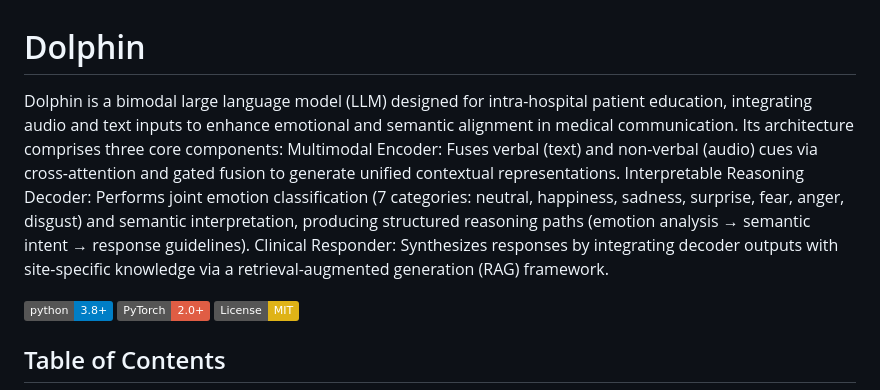
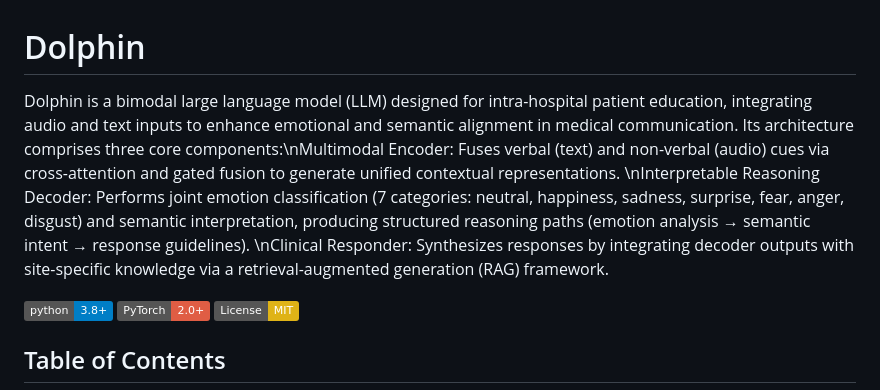
Before and after one commit to ZigengHuang/Dolphin, a Markdown page: README.md, the part around the change. Rendered like a GitHub page; badges without logos.

```diff
--- a/README.md
+++ b/README.md
@@ -1,8 +1,7 @@
 # Dolphin
-  Dolphin is a bimodal large language model (LLM) designed for intra-hospital patient education, integrating audio and text inputs to enhance emotional and semantic alignment in medical communication. Its architecture comprises three core components:
-	Multimodal Encoder: Fuses verbal (text) and non-verbal (audio) cues via cross-attention and gated fusion to generate unified contextual representations.
- 	Interpretable Reasoning Decoder: Performs joint emotion classification (7 categories: neutral, happiness, sadness, surprise, fear, anger, disgust) and semantic interpretation, producing structured reasoning paths (emotion analysis → semantic intent → response guidelines).
-  	Clinical Responder: Synthesizes responses by integrating decoder outputs with site-specific knowledge via a retrieval-augmented generation (RAG) framework.
+  Dolphin is a bimodal large language model (LLM) designed for intra-hospital patient education, integrating audio and text inputs to enhance emotional and semantic alignment in medical communication. Its architecture comprises three core components:\nMultimodal Encoder: Fuses verbal (text) and non-verbal (audio) cues via cross-attention and gated fusion to generate unified contextual representations.
+\nInterpretable Reasoning Decoder: Performs joint emotion classification (7 categories: neutral, happiness, sadness, surprise, fear, anger, disgust) and semantic interpretation, producing structured reasoning paths (emotion analysis → semantic intent → response guidelines).
+\nClinical Responder: Synthesizes responses by integrating decoder outputs with site-specific knowledge via a retrieval-augmented generation (RAG) framework.
 
 [![Python 3.8+](https://img.shields.io/badge/python-3.8%2B-blue.svg)](https://www.python.org/downloads/)
 [![PyTorch](https://img.shields.io/badge/PyTorch-2.0+-red.svg)](https://pytorch.org/)
```
